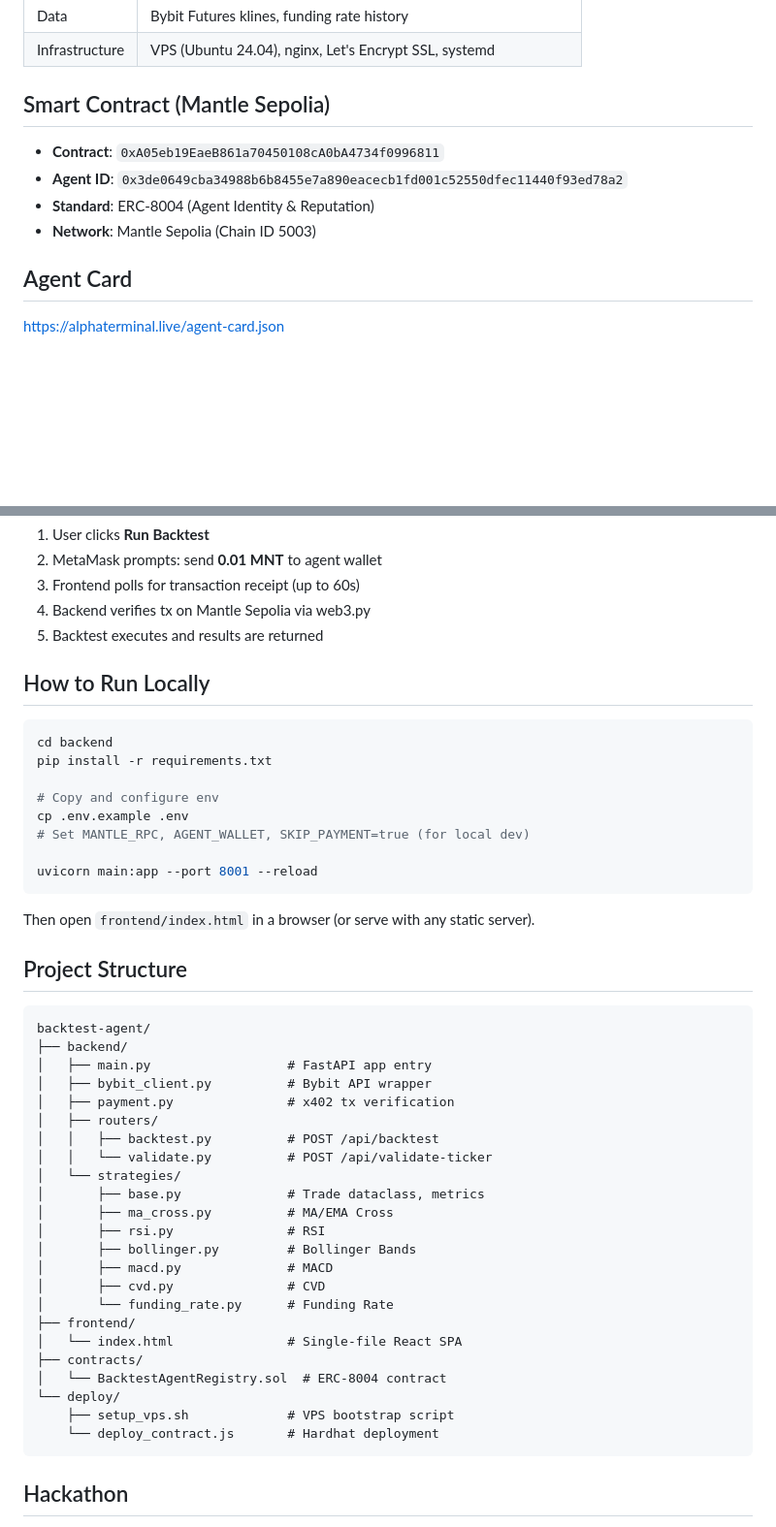
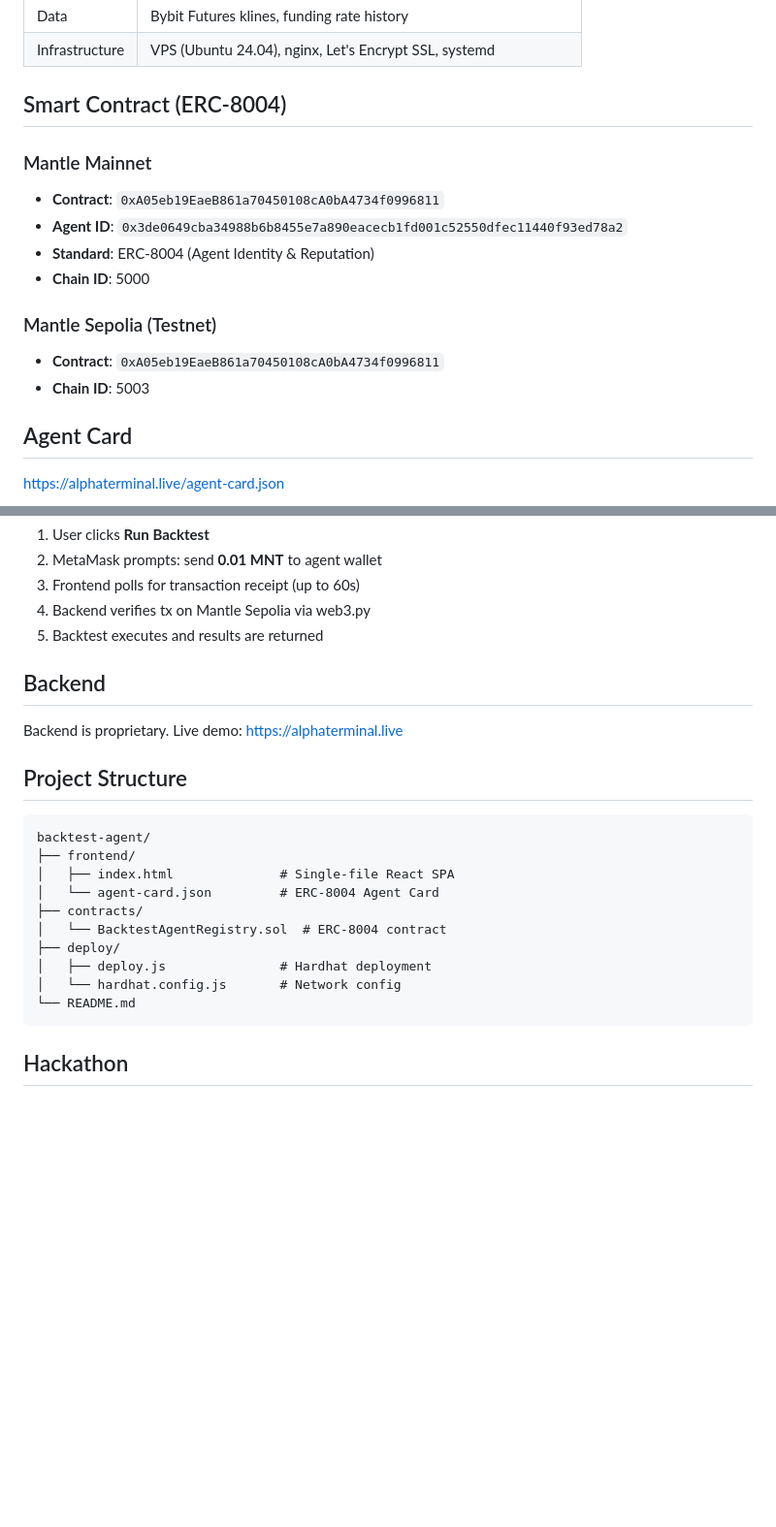
Before and after one commit to ozik1967/backtest-agent, a Markdown page: README.md, 2 parts joined by grey strips. Shown at 97% size. Rendered like a GitHub page; blank space fills up the shorter version.

Commit message:
Update README: fix project structure, add mainnet contract, remove backend section

````diff
--- a/README.md
+++ b/README.md
@@ -47,11 +47,17 @@ Users select a trading strategy, configure parameters, pay **0.01 MNT** via Meta
 | Data | Bybit Futures klines, funding rate history |
 | Infrastructure | VPS (Ubuntu 24.04), nginx, Let's Encrypt SSL, systemd |
 
-## Smart Contract (Mantle Sepolia)
+## Smart Contract (ERC-8004)
+
+### Mantle Mainnet
 - **Contract**: `0xA05eb19EaeB861a70450108cA0bA4734f0996811`
 - **Agent ID**: `0x3de0649cba34988b6b8455e7a890eacecb1fd001c52550dfec11440f93ed78a2`
 - **Standard**: ERC-8004 (Agent Identity & Reputation)
-- **Network**: Mantle Sepolia (Chain ID 5003)
+- **Chain ID**: 5000
+
+### Mantle Sepolia (Testnet)
+- **Contract**: `0xA05eb19EaeB861a70450108cA0bA4734f0996811`
+- **Chain ID**: 5003
 
 ## Agent Card
 [https://alphaterminal.live/agent-card.json](https://alphaterminal.live/agent-card.json)
@@ -80,45 +86,21 @@ alphaterminal.live (nginx + TLS)
 4. Backend verifies tx on Mantle Sepolia via web3.py
 5. Backtest executes and results are returned
 
-## How to Run Locally
-```bash
-cd backend
-pip install -r requirements.txt
-
-# Copy and configure env
-cp .env.example .env
-# Set MANTLE_RPC, AGENT_WALLET, SKIP_PAYMENT=true (for local dev)
-
-uvicorn main:app --port 8001 --reload
-```
-
-Then open `frontend/index.html` in a browser (or serve with any static server).
+## Backend
+Backend is proprietary. Live demo: https://alphaterminal.live
 
 ## Project Structure
 ```
 backtest-agent/
-├── backend/
-│   ├── main.py                  # FastAPI app entry
-│   ├── bybit_client.py          # Bybit API wrapper
-│   ├── payment.py               # x402 tx verification
-│   ├── routers/
-│   │   ├── backtest.py          # POST /api/backtest
-│   │   └── validate.py          # POST /api/validate-ticker
-│   └── strategies/
-│       ├── base.py              # Trade dataclass, metrics
-│       ├── ma_cross.py          # MA/EMA Cross
-│       ├── rsi.py               # RSI
-│       ├── bollinger.py         # Bollinger Bands
-│       ├── macd.py              # MACD
-│       ├── cvd.py               # CVD
-│       └── funding_rate.py      # Funding Rate
 ├── frontend/
-│   └── index.html               # Single-file React SPA
+│   ├── index.html              # Single-file React SPA
+│   └── agent-card.json         # ERC-8004 Agent Card
 ├── contracts/
 │   └── BacktestAgentRegistry.sol  # ERC-8004 contract
-└── deploy/
-    ├── setup_vps.sh             # VPS bootstrap script
-    └── deploy_contract.js       # Hardhat deployment
+├── deploy/
+│   ├── deploy.js               # Hardhat deployment
+│   └── hardhat.config.js       # Network config
+└── README.md
 ```
 
 ## Hackathon
````
